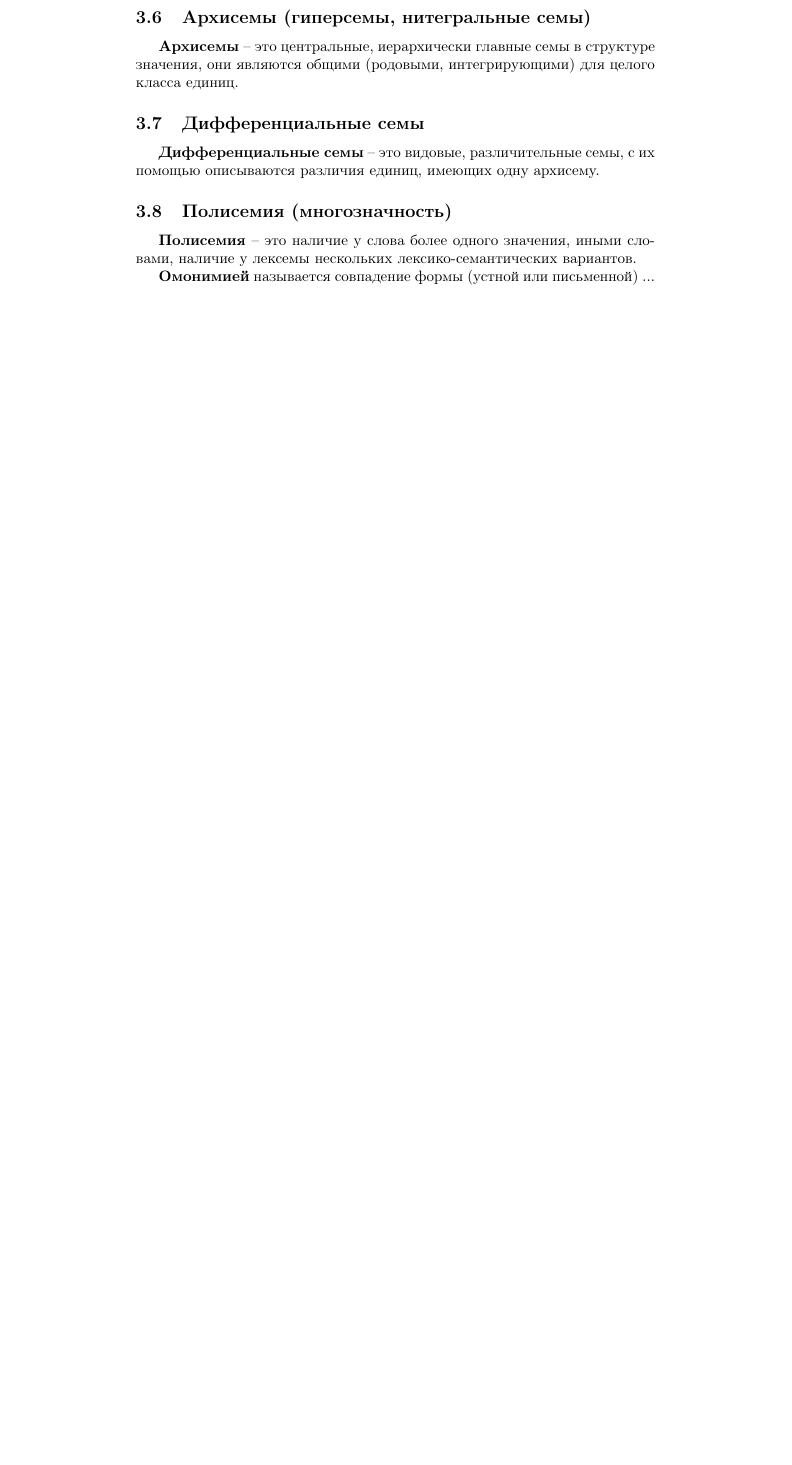
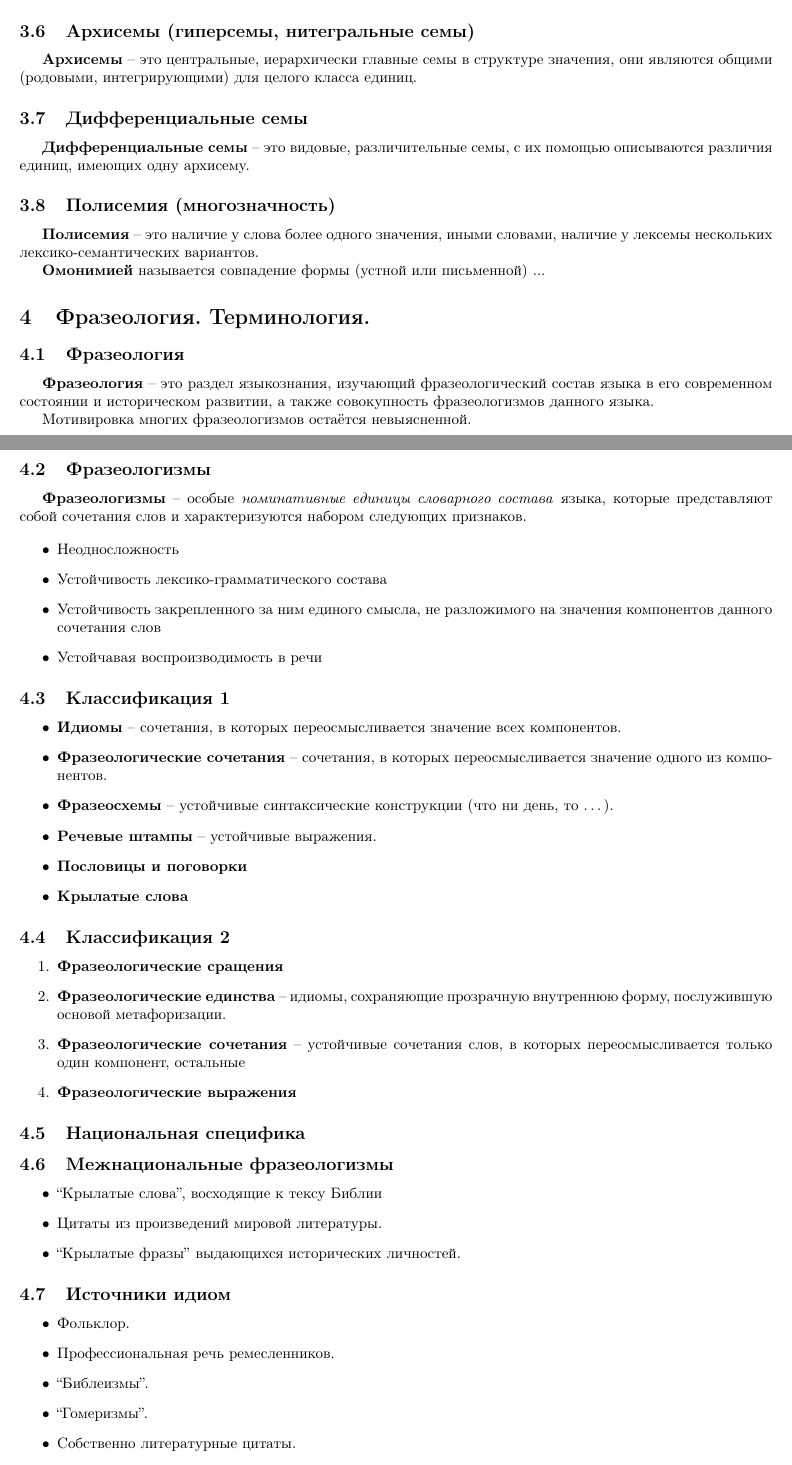
Before and after one commit to vasthecat/Uni-Documents, a LaTeX document (languages.tex): part of page 6 of 6 before the commit and two parts of pages 4 and 5 of 6 after it, the two joined at a grey line, cut so that both start at the same text, the shorter picture padded with empty space. Compiled offline with pdfLaTeX.

Commit message:
Добавлена последняя лекция по языкознанию

```diff
--- a/languages.tex
+++ b/languages.tex
@@ -5,6 +5,8 @@
 \usepackage{underscore}
 \usepackage{setspace}
 \usepackage{indentfirst}
+\usepackage[left=2cm,right=2cm,
+    top=2cm,bottom=2cm,bindingoffset=0cm]{geometry}
 \singlespacing
 
 \begin{document}
@@ -228,3 +230,68 @@
 
 \textbf{Омонимией} называется совпадение формы (устной или письменной) ...
 
+\section{Фразеология. Терминология.}
+
+\subsection{Фразеология}
+
+\textbf{Фразеология} -- это раздел языкознания, изучающий фразеологический состав языка в его современном
+состоянии и историческом развитии, а также совокупность фразеологизмов данного языка.
+
+Мотивировка многих фразеологизмов остаётся невыясненной.
+
+\subsection{Фразеологизмы}
+
+\textbf{Фразеологизмы} -- особые \textit{номинативные единицы словарного состава}
+языка, которые представляют собой сочетания слов и характеризуются набором
+следующих признаков.
+
+\begin{itemize}
+    \item Неодносложность
+    \item Устойчивость лексико-грамматического состава
+    \item Устойчивость закрепленного за ним единого смысла, не разложимого на
+    значения компонентов данного сочетания слов
+    \item Устойчавая воспроизводимость в речи
+\end{itemize}
+
+\subsection{Классификация 1}
+
+\begin{itemize}
+    \item \textbf{Идиомы} -- сочетания, в которых переосмысливается значение всех компонентов.
+    \item \textbf{Фразеологические сочетания} -- сочетания, в которых переосмысливается значение
+    одного из компонентов.
+    \item \textbf{Фразеосхемы} -- устойчивые синтаксические конструкции (что ни день, то \dots).
+    \item \textbf{Речевые штампы} -- устойчивые выражения.
+    \item \textbf{Пословицы и поговорки}
+    \item \textbf{Крылатые слова}
+\end{itemize}
+
+\subsection{Классификация 2}
+
+\begin{enumerate}
+    \item \textbf{Фразеологические сращения}
+    \item \textbf{Фразеологические единства} -- идиомы, сохраняющие прозрачную внутреннюю форму,
+    послужившую основой метафоризации.
+    \item \textbf{Фразеологические сочетания} -- устойчивые сочетания слов, в которых переосмысливается
+    только один компонент, остальные
+    \item \textbf{Фразеологические выражения}
+\end{enumerate}
+
+\subsection{Национальная специфика}
+
+\subsection{Межнациональные фразеологизмы}
+
+\begin{itemize}
+    \item ``Крылатые слова'', восходящие к тексу Библии
+    \item Цитаты из произведений мировой литературы.
+    \item ``Крылатые фразы'' выдающихся исторических личностей.
+\end{itemize}
+
+\subsection{Источники идиом}
+
+\begin{itemize}
+    \item Фольклор.
+    \item Профессиональная речь ремесленников.
+    \item ``Библеизмы''.
+    \item ``Гомеризмы''.
+    \item Собственно литературные цитаты.
+    \item Цитаты из философских и публицистических трудов.
```
Also changed, not shown: matan.tex (+1 -1 lines), languages.tex (22 more changed lines).
